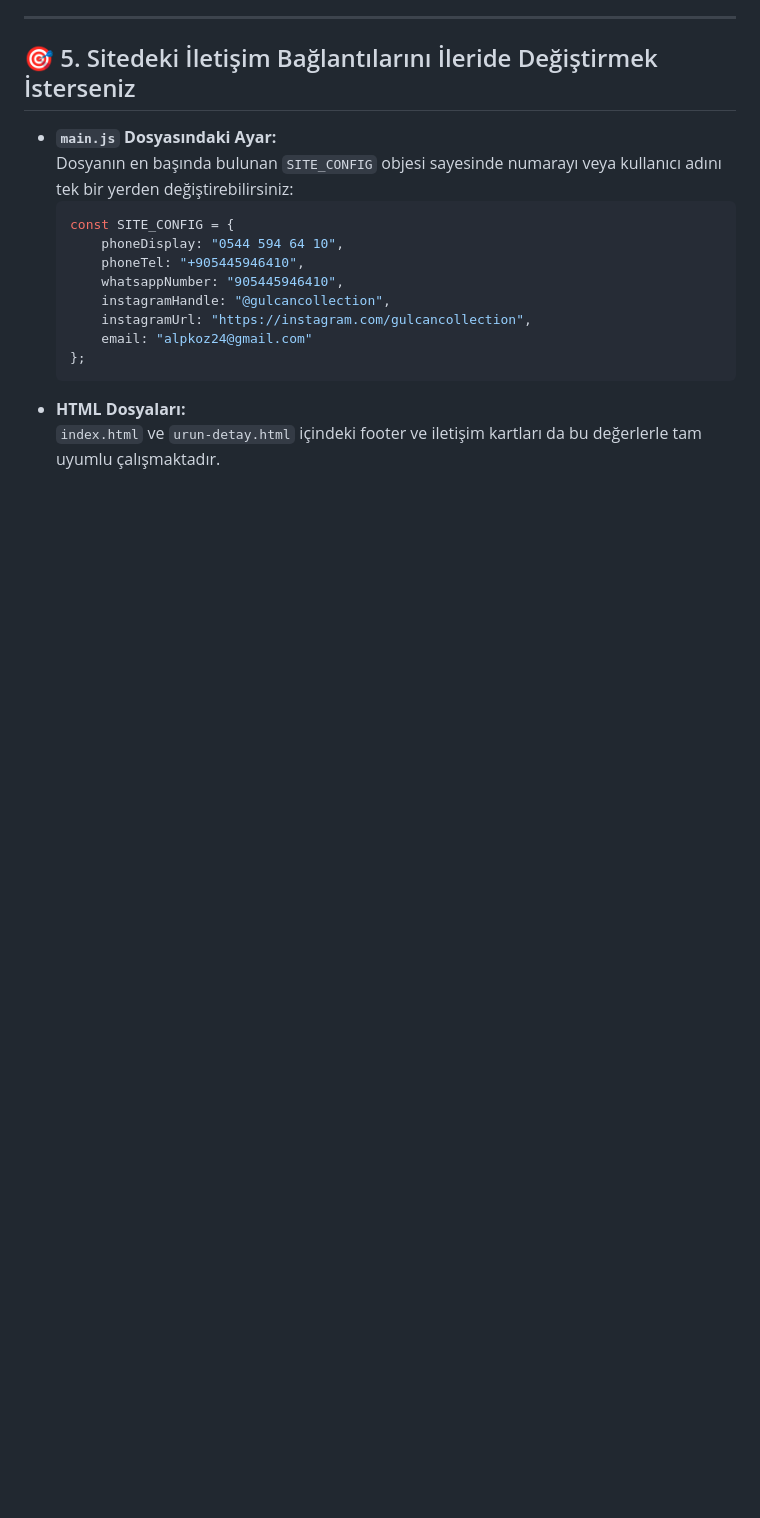
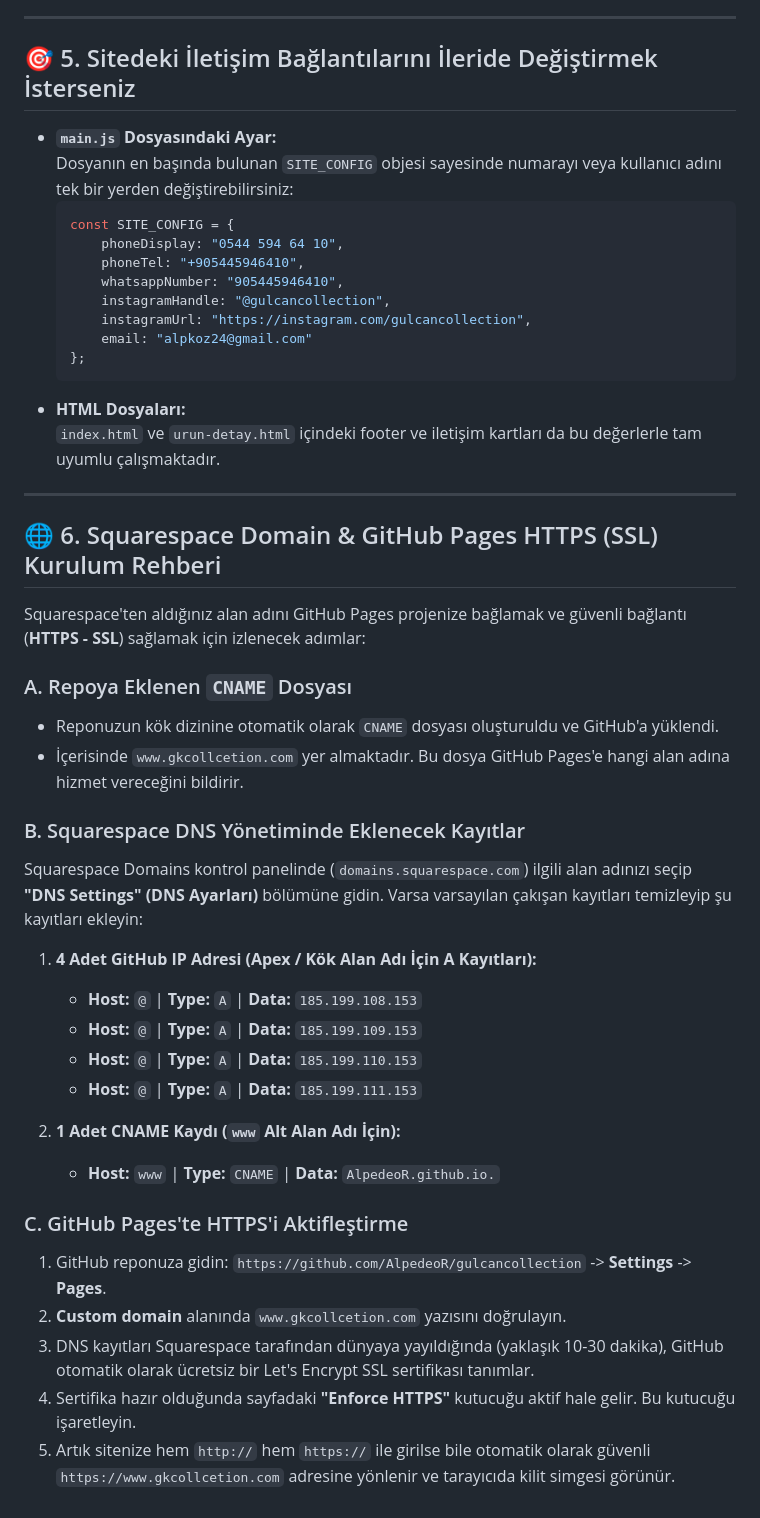
Before and after one commit to AlpedeoR/gulcancollection, a Markdown page: GELISTIRME_NOTLARI.md, the part around the change. Rendered like a GitHub page; blank space fills up the shorter version.

Commit message:
Docs: Add Squarespace Domain and HTTPS setup guide

````diff
--- a/GELISTIRME_NOTLARI.md
+++ b/GELISTIRME_NOTLARI.md
@@ -147,3 +147,32 @@ Yeni bir ürün eklemek veya var olan bir ürünü değiştirmek için sadece **
   ```
 * **HTML Dosyaları:**
   `index.html` ve `urun-detay.html` içindeki footer ve iletişim kartları da bu değerlerle tam uyumlu çalışmaktadır.
+
+---
+
+## 🌐 6. Squarespace Domain & GitHub Pages HTTPS (SSL) Kurulum Rehberi
+
+Squarespace'ten aldığınız alan adını GitHub Pages projenize bağlamak ve güvenli bağlantı (**HTTPS - SSL**) sağlamak için izlenecek adımlar:
+
+### A. Repoya Eklenen `CNAME` Dosyası
+* Reponuzun kök dizinine otomatik olarak `CNAME` dosyası oluşturuldu ve GitHub'a yüklendi.
+* İçerisinde `www.gkcollcetion.com` yer almaktadır. Bu dosya GitHub Pages'e hangi alan adına hizmet vereceğini bildirir.
+
+### B. Squarespace DNS Yönetiminde Eklenecek Kayıtlar
+Squarespace Domains kontrol panelinde (`domains.squarespace.com`) ilgili alan adınızı seçip **"DNS Settings" (DNS Ayarları)** bölümüne gidin. Varsa varsayılan çakışan kayıtları temizleyip şu kayıtları ekleyin:
+
+1. **4 Adet GitHub IP Adresi (Apex / Kök Alan Adı İçin A Kayıtları):**
+   * **Host:** `@` | **Type:** `A` | **Data:** `185.199.108.153`
+   * **Host:** `@` | **Type:** `A` | **Data:** `185.199.109.153`
+   * **Host:** `@` | **Type:** `A` | **Data:** `185.199.110.153`
+   * **Host:** `@` | **Type:** `A` | **Data:** `185.199.111.153`
+
+2. **1 Adet CNAME Kaydı (`www` Alt Alan Adı İçin):**
+   * **Host:** `www` | **Type:** `CNAME` | **Data:** `AlpedeoR.github.io.`
+
+### C. GitHub Pages'te HTTPS'i Aktifleştirme
+1. GitHub reponuza gidin: `https://github.com/AlpedeoR/gulcancollection` -> **Settings** -> **Pages**.
+2. **Custom domain** alanında `www.gkcollcetion.com` yazısını doğrulayın.
+3. DNS kayıtları Squarespace tarafından dünyaya yayıldığında (yaklaşık 10-30 dakika), GitHub otomatik olarak ücretsiz bir Let's Encrypt SSL sertifikası tanımlar.
+4. Sertifika hazır olduğunda sayfadaki **"Enforce HTTPS"** kutucuğu aktif hale gelir. Bu kutucuğu işaretleyin.
+5. Artık sitenize hem `http://` hem `https://` ile girilse bile otomatik olarak güvenli `https://www.gkcollcetion.com` adresine yönlenir ve tarayıcıda kilit simgesi görünür.
````
